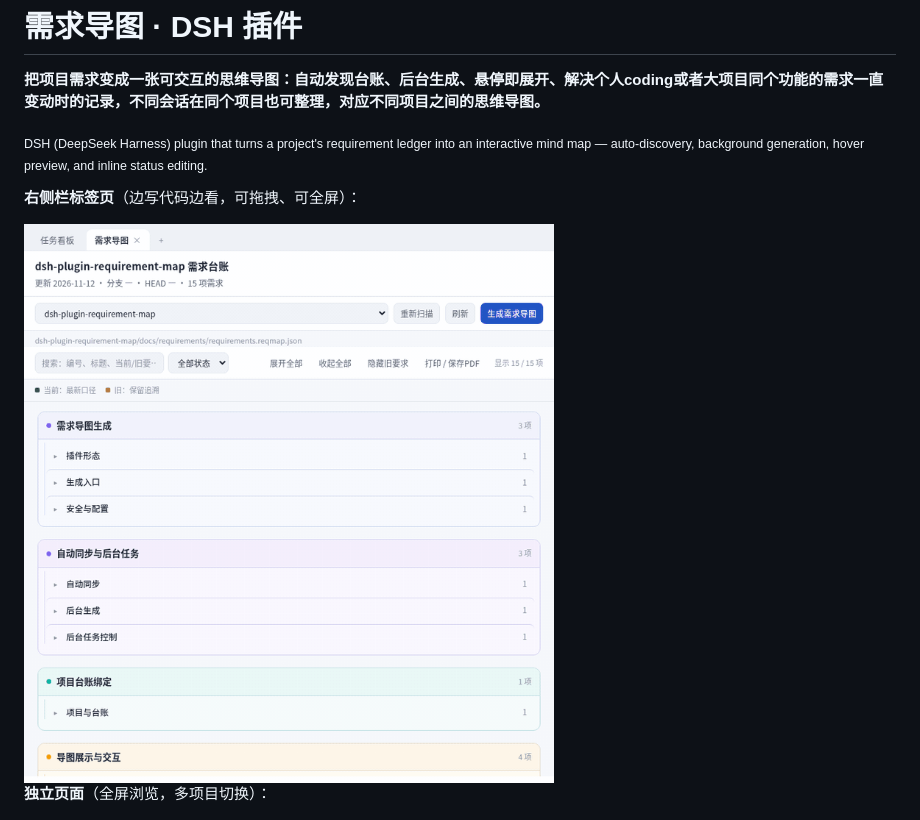
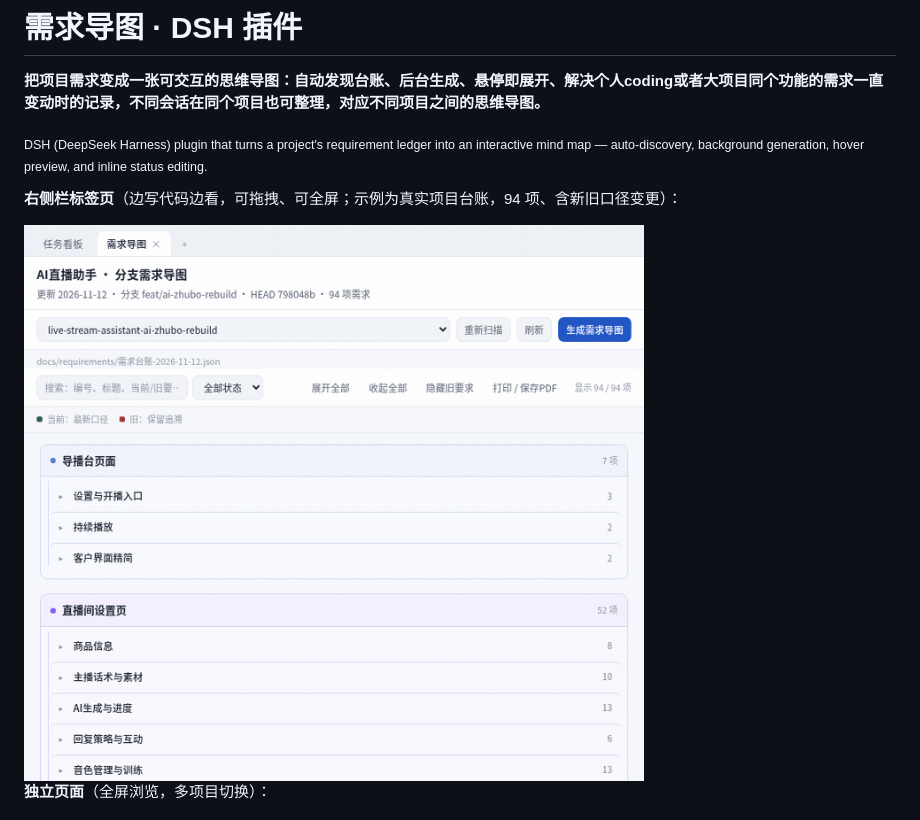
Before and after one commit to Eeeeeend/dsh-plugin-requirement-map, a Markdown page: README.md, the part around one of its changes. GitHub-like rendering; pictures changed too: docs/preview-sidebar.gif.

```diff
--- a/README.md
+++ b/README.md
@@ -4,5 +4,5 @@
 
 <sub>DSH (DeepSeek Harness) plugin that turns a project's requirement ledger into an interactive mind map — auto-discovery, background generation, hover preview, and inline status editing.</sub>
 
-**右侧栏标签页**（边写代码边看，可拖拽、可全屏）：
+**右侧栏标签页**（边写代码边看，可拖拽、可全屏；示例为真实项目台账，94 项、含新旧口径变更）：
 
```
Also changed, not shown: other parts of README.md (+1 -1 lines), docs/preview-sidebar.png.
